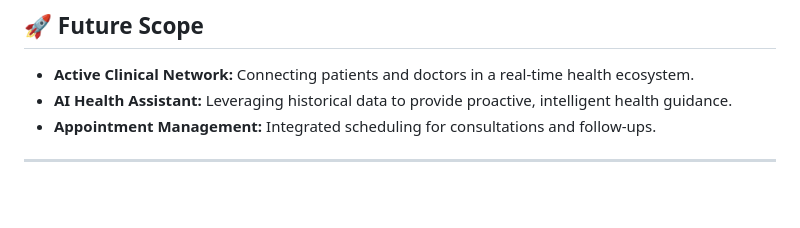
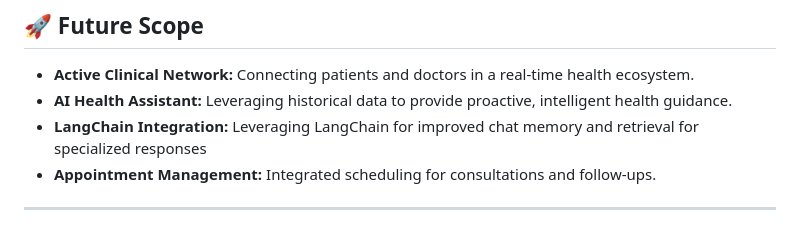
Before and after one commit to royalmaddy07/RogNidhi, a Markdown page: README.md, the part around the change. GitHub-like rendering; blank space fills up the shorter version.

Commit message:
updated future scope in readme

```diff
--- a/README.md
+++ b/README.md
@@ -66,6 +66,7 @@ RogNidhi acts as a lifelong treasury for medical information, providing a seamle
 ## 🚀 Future Scope
 * **Active Clinical Network:** Connecting patients and doctors in a real-time health ecosystem.
 * **AI Health Assistant:** Leveraging historical data to provide proactive, intelligent health guidance.
+* **LangChain Integration:** Leveraging LangChain for improved chat memory and retrieval for specialized responses
 * **Appointment Management:** Integrated scheduling for consultations and follow-ups.
 
 ---
```
